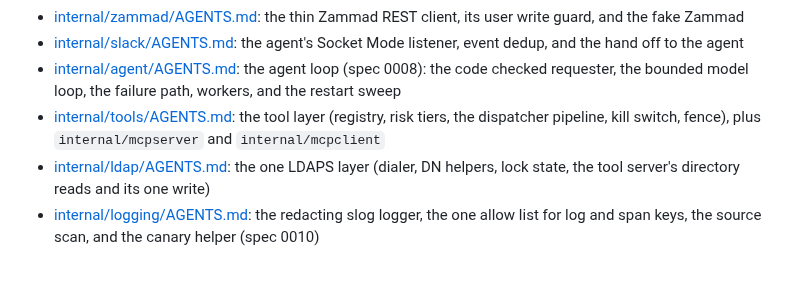
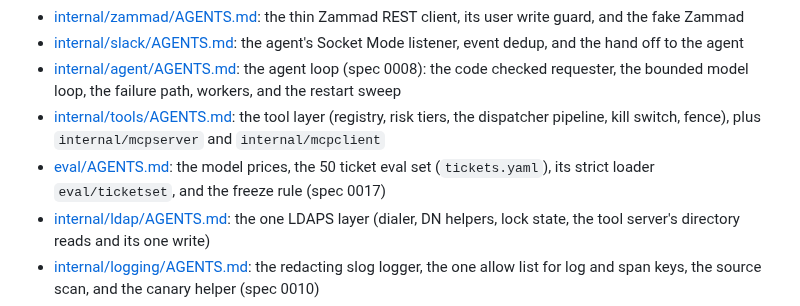
Before and after one commit to toyinogun/AIITsupport, a Markdown page: AGENTS.md, the part around the change. Drawn GitHub-style; blank space fills up the shorter version.

```diff
--- a/AGENTS.md
+++ b/AGENTS.md
@@ -97,6 +97,7 @@ Declined: Agent Skills for the MCP Go SDK (`victorzhuk/skills` z-go-mcp-server,
 - [internal/slack/AGENTS.md](internal/slack/AGENTS.md): the agent's Socket Mode listener, event dedup, and the hand off to the agent
 - [internal/agent/AGENTS.md](internal/agent/AGENTS.md): the agent loop (spec 0008): the code checked requester, the bounded model loop, the failure path, workers, and the restart sweep
 - [internal/tools/AGENTS.md](internal/tools/AGENTS.md): the tool layer (registry, risk tiers, the dispatcher pipeline, kill switch, fence), plus `internal/mcpserver` and `internal/mcpclient`
+- [eval/AGENTS.md](eval/AGENTS.md): the model prices, the 50 ticket eval set (`tickets.yaml`), its strict loader `eval/ticketset`, and the freeze rule (spec 0017)
 - [internal/ldap/AGENTS.md](internal/ldap/AGENTS.md): the one LDAPS layer (dialer, DN helpers, lock state, the tool server's directory reads and its one write)
 - [internal/logging/AGENTS.md](internal/logging/AGENTS.md): the redacting slog logger, the one allow list for log and span keys, the source scan, and the canary helper (spec 0010)
 - [internal/telemetry/AGENTS.md](internal/telemetry/AGENTS.md): OpenTelemetry setup, the redacting span exporter, and the throttled export error handler
```
Also changed, not shown: internal/tools/AGENTS.md (+1 -0 lines), 1 other file.
